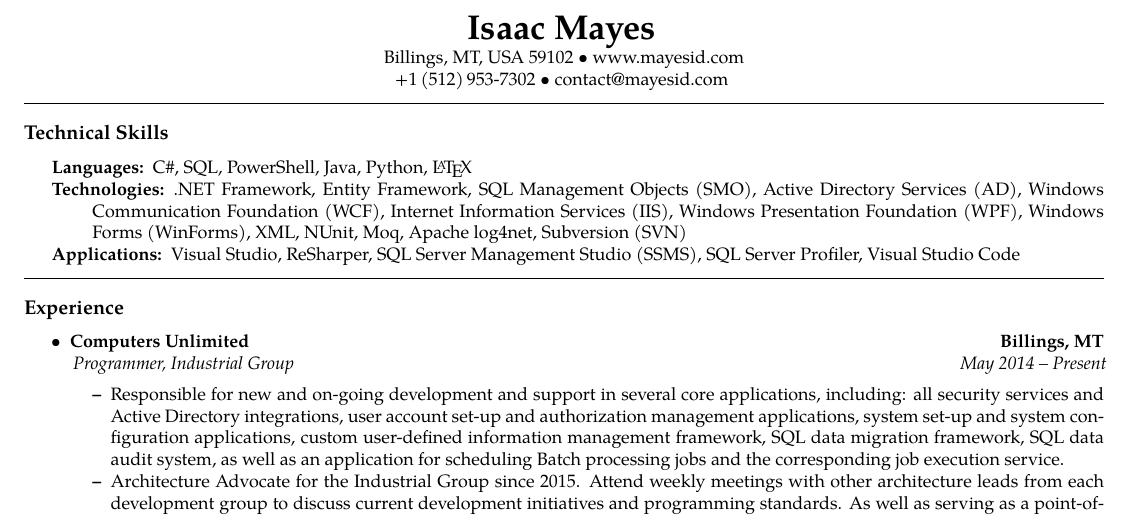
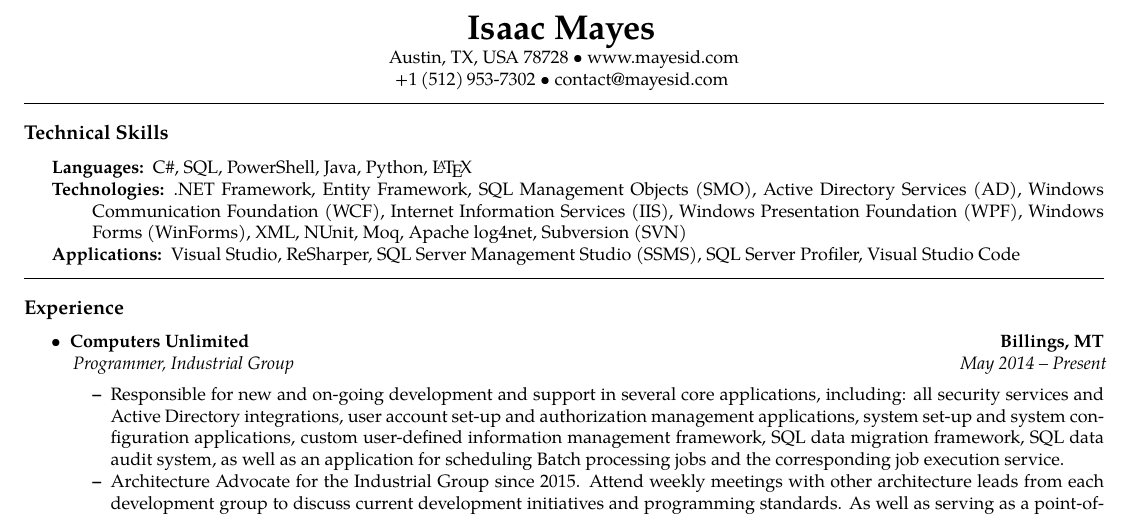
Before and after one commit to mayesidev/Resume_IsaacMayes, a LaTeX CV (Resume_IsaacMayes.tex): part of the page, cut so that both start at the same text. Compiled offline with pdfLaTeX.

Commit message:
Updated location
* Updated location from Billings, MT to Austin, TX.
* Also updated Google Maps link to match the updated location.

```diff
--- a/Resume_IsaacMayes.tex
+++ b/Resume_IsaacMayes.tex
@@ -87,7 +87,7 @@ breaklinks}
 {\Huge \textbf{Isaac Mayes}}
 \pdfbookmark[0]{Isaac Mayes}{PDF:IsaacMayes}
 
-\href{https://www.google.com/maps/place/Billings,+MT/}{Billings, MT, USA 59102}\ \textbullet
+\href{https://www.google.com/maps/place/Austin,+TX+78728/}{Austin, TX, USA 78728}\ \textbullet
 \ \href{http://www.mayesid.com}{www.mayesid.com}
 \\
 \href{tel:+15129537302}{+1\,(512)\,953-7302}\ \textbullet
```
Also changed, not shown: Resume_IsaacMayes.pdf.
